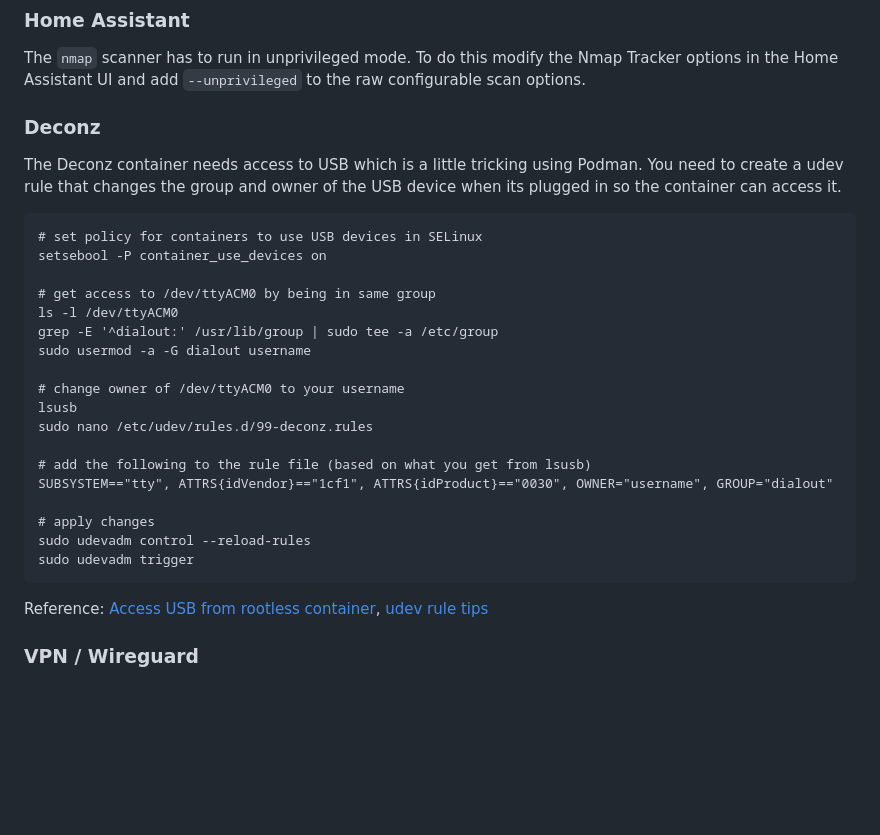
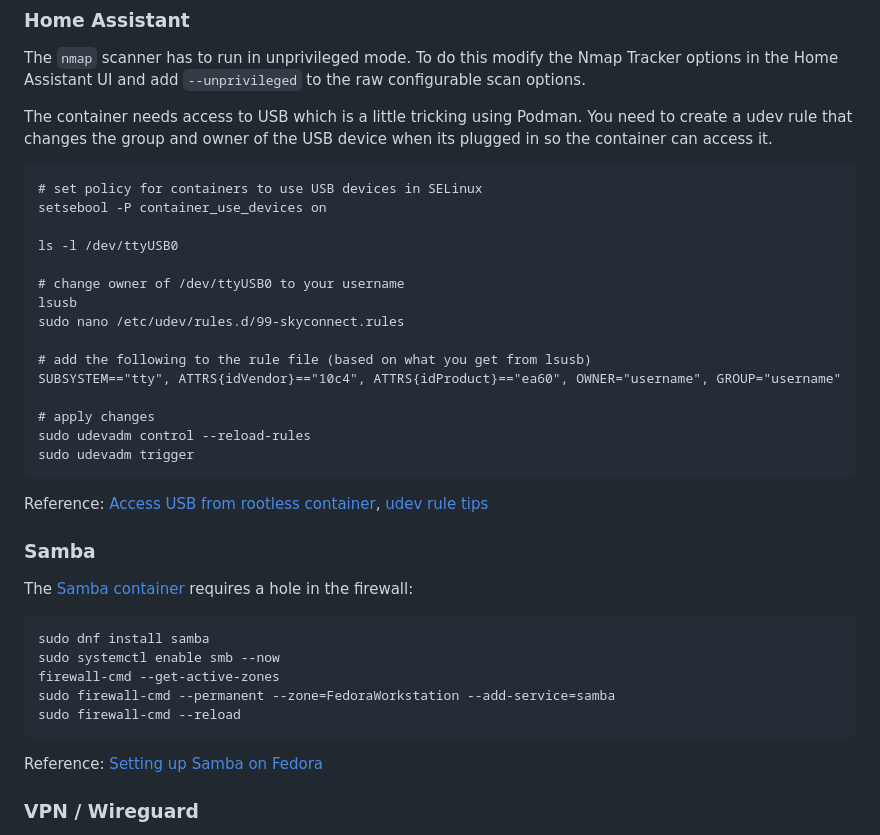
Before and after one commit to scottsweb/ham, a Markdown page: readme.md, the part around the change. GitHub-like rendering; blank space fills up the shorter version.

````diff
--- a/readme.md
+++ b/readme.md
@@ -150,25 +150,21 @@ Reference: [Using firewalld](https://docs.fedoraproject.org/en-US/quick-docs/fir
 
 The `nmap` scanner has to run in unprivileged mode. To do this modify the Nmap Tracker options in the Home Assistant UI and add `--unprivileged` to the raw configurable scan options.
 
-### Deconz
+The container needs access to USB which is a little tricking using Podman. You need to create a udev rule that changes the group and owner of the USB device when its plugged in so the container can access it.
 
-The Deconz container needs access to USB which is a little tricking using Podman. You need to create a udev rule that changes the group and owner of the USB device when its plugged in so the container can access it.
 
 ```
 # set policy for containers to use USB devices in SELinux
 setsebool -P container_use_devices on
 
-# get access to /dev/ttyACM0 by being in same group
-ls -l /dev/ttyACM0
-grep -E '^dialout:' /usr/lib/group | sudo tee -a /etc/group
-sudo usermod -a -G dialout username
+ls -l /dev/ttyUSB0
 
-# change owner of /dev/ttyACM0 to your username
+# change owner of /dev/ttyUSB0 to your username
 lsusb
-sudo nano /etc/udev/rules.d/99-deconz.rules
+sudo nano /etc/udev/rules.d/99-skyconnect.rules
 
 # add the following to the rule file (based on what you get from lsusb)
-SUBSYSTEM=="tty", ATTRS{idVendor}=="1cf1", ATTRS{idProduct}=="0030", OWNER="username", GROUP="dialout"
+SUBSYSTEM=="tty", ATTRS{idVendor}=="10c4", ATTRS{idProduct}=="ea60", OWNER="username", GROUP="username"
 
 # apply changes
 sudo udevadm control --reload-rules
@@ -177,6 +173,21 @@ sudo udevadm trigger
 
 Reference: [Access USB from rootless container](https://bugzilla.redhat.com/show_bug.cgi?id=1770553), [udev rule tips](https://gist.github.com/edro15/1c6cd63894836ed982a7d88bef26e4af)
 
+### Samba
+
+The [Samba container](https://github.com/crazy-max/docker-samba) requires a hole in the firewall:
+
+```
+sudo dnf install samba
+sudo systemctl enable smb --now
+firewall-cmd --get-active-zones
+sudo firewall-cmd --permanent --zone=FedoraWorkstation --add-service=samba
+sudo firewall-cmd --reload
+```
+
+Reference: [Setting up Samba on Fedora](https://docs.fedoraproject.org/en-US/quick-docs/samba/)
+
+
 ### VPN / Wireguard
 
 I haven't found a way to run Wireguard in a rootless container yet, so for now it is running directly on the host machine.
````
